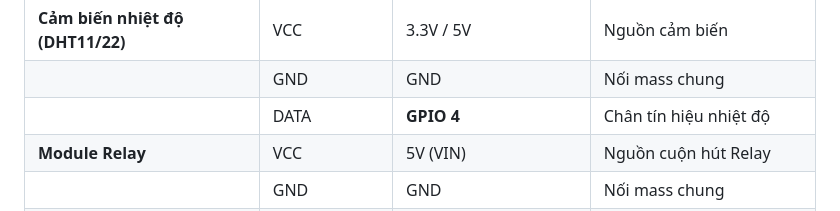
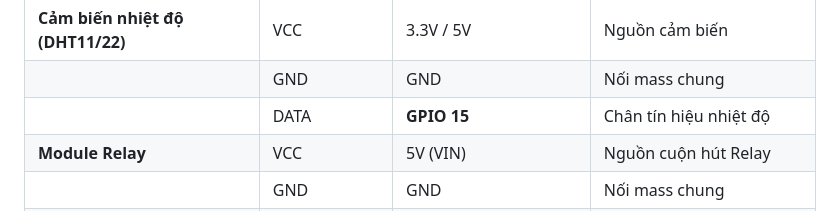
Before and after one commit to blastvious/plants-watering-system, a Markdown page: firmware/README_FIRMWARE.md, the part around the change. Rendered like a GitHub page.

```diff
--- a/firmware/README_FIRMWARE.md
+++ b/firmware/README_FIRMWARE.md
@@ -15,7 +15,7 @@
 | | Signal | **GPIO 34** | Đọc ADC mực nước |
 | **Cảm biến nhiệt độ (DHT11/22)** | VCC | 3.3V / 5V | Nguồn cảm biến |
 | | GND | GND | Nối mass chung |
-| | DATA | **GPIO 4** | Chân tín hiệu nhiệt độ |
+| | DATA | **GPIO 15** | Chân tín hiệu nhiệt độ |
 | **Module Relay** | VCC | 5V (VIN) | Nguồn cuộn hút Relay |
 | | GND | GND | Nối mass chung |
 | | IN | **GPIO 26** | Tín hiệu kích đóng/ngắt |
```
